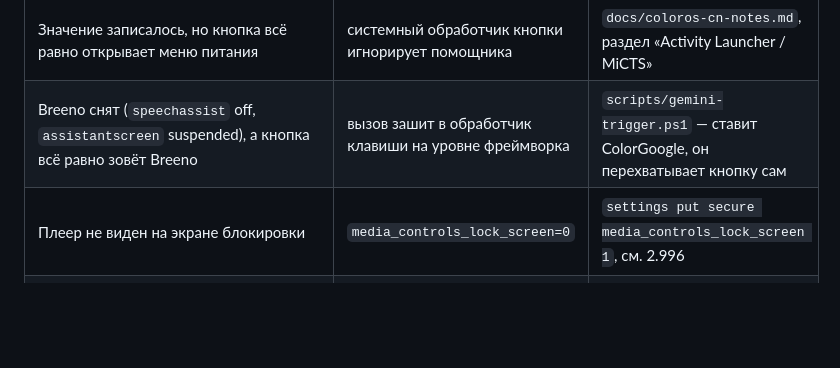
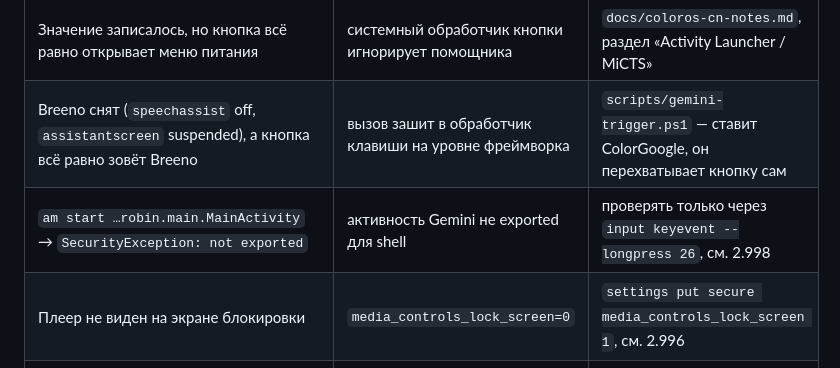
Before and after one commit to loschd22211/drag-5-voopoo, a Markdown page: README.md, the part around the change. Rendered like a GitHub page; blank space fills up the shorter version.

```diff
--- a/README.md
+++ b/README.md
@@ -233,6 +233,7 @@ adb shell settings delete secure voice_interaction_service
 | Значение записалось, но кнопка открывает Breeno | Breeno ставит свой обработчик клавиши поверх роли помощника | `scripts/breeno-off.sh` / `breeno-off.ps1`: перебирают `disable-user → suspend → hide → uninstall` и проверяют результат по `dumpsys`. На ColorOS 16 обычно срабатывает `suspend` |
 | Значение записалось, но кнопка всё равно открывает меню питания | системный обработчик кнопки игнорирует помощника | `docs/coloros-cn-notes.md`, раздел «Activity Launcher / MiCTS» |
 | Breeno снят (`speechassist` off, `assistantscreen` suspended), а кнопка всё равно зовёт Breeno | вызов зашит в обработчик клавиши на уровне фреймворка | `scripts/gemini-trigger.ps1` — ставит ColorGoogle, он перехватывает кнопку сам |
+| `am start …robin.main.MainActivity` → `SecurityException: not exported` | активность Gemini не exported для shell | проверять только через `input keyevent --longpress 26`, см. 2.998 |
 | Плеер не виден на экране блокировки | `media_controls_lock_screen=0` | `settings put secure media_controls_lock_screen 1`, см. 2.996 |
 | `pm uninstall` → `DELETE_FAILED_INTERNAL_ERROR` | ColorOS не отдаёт пакет этим путём | `scripts/power-key-reset.ps1` перебирает `pm uninstall --user 0`, `cmd package uninstall`, затем `pm suspend` |
 | Долгое нажатие питания зовёт Breeno, а хочется меню выключения | ключ `speech_assist_power_wakeup=1` | `adb shell settings put secure speech_assist_power_wakeup 0` (обратно — `1`) |
```
Also changed, not shown: docs/coloros-cn-notes.md (+46 -0 lines).
